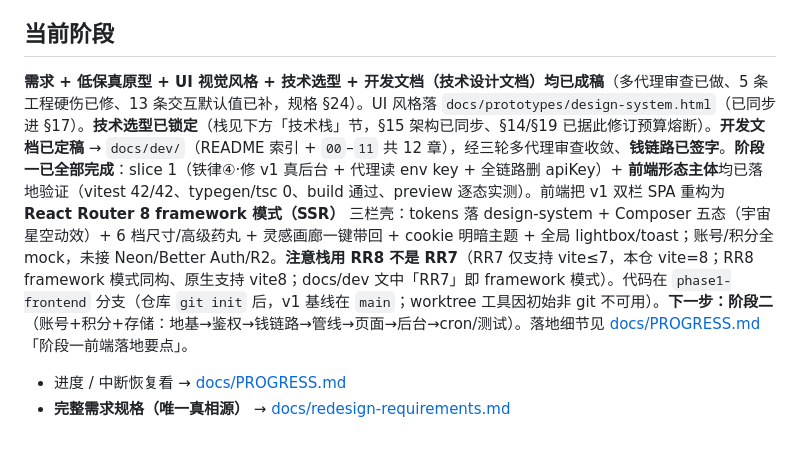
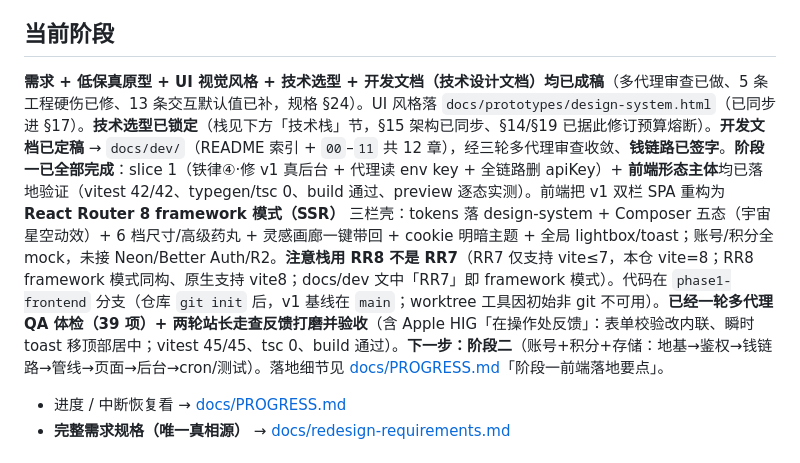
Before and after one commit to Ttt599536561/image-2, a Markdown page: CLAUDE.md, the part around the change. GitHub-like rendering.

Commit message:
docs(phase1): record QA + owner-feedback polish; phase-1 frontend signed off
Co-Authored-By: Claude Opus 4.8 <noreply@anthropic.com>

```diff
--- a/CLAUDE.md
+++ b/CLAUDE.md
@@ -6,7 +6,7 @@
 一个**对话式（ChatGPT 风格）AI 生图网站**的重构项目：用户注册登录后，在 Composer 输入提示词生图，按**积分**计费，靠**兑换码**充值。v1 是已上线的双栏工具版，正重构为 v2。
 
 ## 当前阶段
-**需求 + 低保真原型 + UI 视觉风格 + 技术选型 + 开发文档（技术设计文档）均已成稿**（多代理审查已做、5 条工程硬伤已修、13 条交互默认值已补，规格 §24）。UI 风格落 `docs/prototypes/design-system.html`（已同步进 §17）。**技术选型已锁定**（栈见下方「技术栈」节，§15 架构已同步、§14/§19 已据此修订预算熔断）。**开发文档已定稿** → `docs/dev/`（README 索引 + `00`–`11` 共 12 章），经三轮多代理审查收敛、**钱链路已签字**。**阶段一已全部完成**：slice 1（铁律④·修 v1 真后台 + 代理读 env key + 全链路删 apiKey）+ **前端形态主体**均已落地验证（vitest 42/42、typegen/tsc 0、build 通过、preview 逐态实测）。前端把 v1 双栏 SPA 重构为 **React Router 8 framework 模式（SSR）** 三栏壳：tokens 落 design-system + Composer 五态（宇宙星空动效）+ 6 档尺寸/高级药丸 + 灵感画廊一键带回 + cookie 明暗主题 + 全局 lightbox/toast；账号/积分全 mock，未接 Neon/Better Auth/R2。**注意栈用 RR8 不是 RR7**（RR7 仅支持 vite≤7，本仓 vite=8；RR8 framework 模式同构、原生支持 vite8；docs/dev 文中「RR7」即 framework 模式）。代码在 `phase1-frontend` 分支（仓库 `git init` 后，v1 基线在 `main`；worktree 工具因初始非 git 不可用）。**下一步：阶段二**（账号+积分+存储：地基→鉴权→钱链路→管线→页面→后台→cron/测试）。落地细节见 [docs/PROGRESS.md](docs/PROGRESS.md)「阶段一前端落地要点」。
+**需求 + 低保真原型 + UI 视觉风格 + 技术选型 + 开发文档（技术设计文档）均已成稿**（多代理审查已做、5 条工程硬伤已修、13 条交互默认值已补，规格 §24）。UI 风格落 `docs/prototypes/design-system.html`（已同步进 §17）。**技术选型已锁定**（栈见下方「技术栈」节，§15 架构已同步、§14/§19 已据此修订预算熔断）。**开发文档已定稿** → `docs/dev/`（README 索引 + `00`–`11` 共 12 章），经三轮多代理审查收敛、**钱链路已签字**。**阶段一已全部完成**：slice 1（铁律④·修 v1 真后台 + 代理读 env key + 全链路删 apiKey）+ **前端形态主体**均已落地验证（vitest 42/42、typegen/tsc 0、build 通过、preview 逐态实测）。前端把 v1 双栏 SPA 重构为 **React Router 8 framework 模式（SSR）** 三栏壳：tokens 落 design-system + Composer 五态（宇宙星空动效）+ 6 档尺寸/高级药丸 + 灵感画廊一键带回 + cookie 明暗主题 + 全局 lightbox/toast；账号/积分全 mock，未接 Neon/Better Auth/R2。**注意栈用 RR8 不是 RR7**（RR7 仅支持 vite≤7，本仓 vite=8；RR8 framework 模式同构、原生支持 vite8；docs/dev 文中「RR7」即 framework 模式）。代码在 `phase1-frontend` 分支（仓库 `git init` 后，v1 基线在 `main`；worktree 工具因初始非 git 不可用）。**已经一轮多代理 QA 体检（39 项）+ 两轮站长走查反馈打磨并验收**（含 Apple HIG「在操作处反馈」：表单校验改内联、瞬时 toast 移顶部居中；vitest 45/45、tsc 0、build 通过）。**下一步：阶段二**（账号+积分+存储：地基→鉴权→钱链路→管线→页面→后台→cron/测试）。落地细节见 [docs/PROGRESS.md](docs/PROGRESS.md)「阶段一前端落地要点」。
 - 进度 / 中断恢复看 → [docs/PROGRESS.md](docs/PROGRESS.md)
 - **完整需求规格（唯一真相源）** → [docs/redesign-requirements.md](docs/redesign-requirements.md)
 
```
Also changed, not shown: docs/PROGRESS.md (+1 -1 lines).
